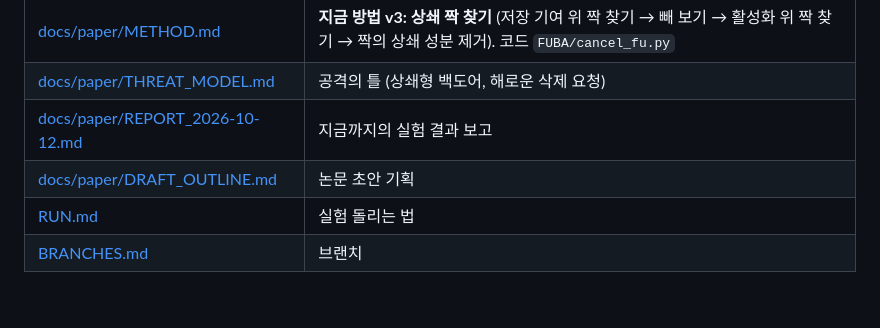
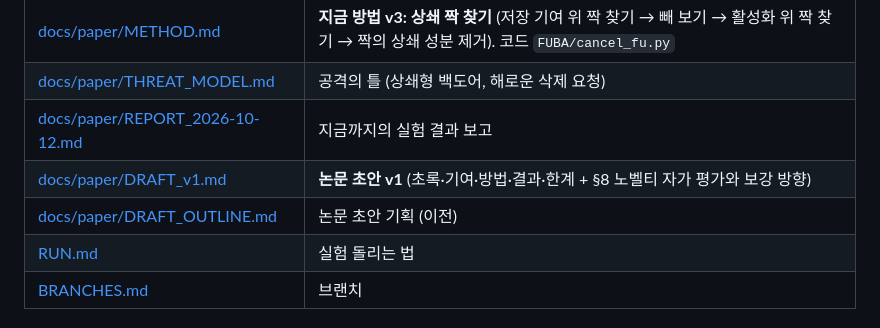
Before and after one commit to sijoon-sung/BadFU_defend, a Markdown page: README.md, the part around the change. GitHub-like rendering; blank space fills up the shorter version.

Commit message:
paper draft v1 (abstract, contributions, method, results, limitations, novelty self-assessment and three ways to strengthen)

```diff
--- a/README.md
+++ b/README.md
@@ -27,7 +27,8 @@
 | [docs/paper/METHOD.md](docs/paper/METHOD.md) | **지금 방법 v3: 상쇄 짝 찾기** (저장 기여 위 짝 찾기 → 빼 보기 → 활성화 위 짝 찾기 → 짝의 상쇄 성분 제거). 코드 `FUBA/cancel_fu.py` |
 | [docs/paper/THREAT_MODEL.md](docs/paper/THREAT_MODEL.md) | 공격의 틀 (상쇄형 백도어, 해로운 삭제 요청) |
 | [docs/paper/REPORT_2026-10-12.md](docs/paper/REPORT_2026-10-12.md) | 지금까지의 실험 결과 보고 |
-| [docs/paper/DRAFT_OUTLINE.md](docs/paper/DRAFT_OUTLINE.md) | 논문 초안 기획 |
+| [docs/paper/DRAFT_v1.md](docs/paper/DRAFT_v1.md) | **논문 초안 v1** (초록·기여·방법·결과·한계 + §8 노벨티 자가 평가와 보강 방향) |
+| [docs/paper/DRAFT_OUTLINE.md](docs/paper/DRAFT_OUTLINE.md) | 논문 초안 기획 (이전) |
 | [RUN.md](RUN.md) | 실험 돌리는 법 |
 | [BRANCHES.md](BRANCHES.md) | 브랜치 |
 
```
Also changed, not shown: docs/paper/DRAFT_v1.md (added, +106 -0 lines).
